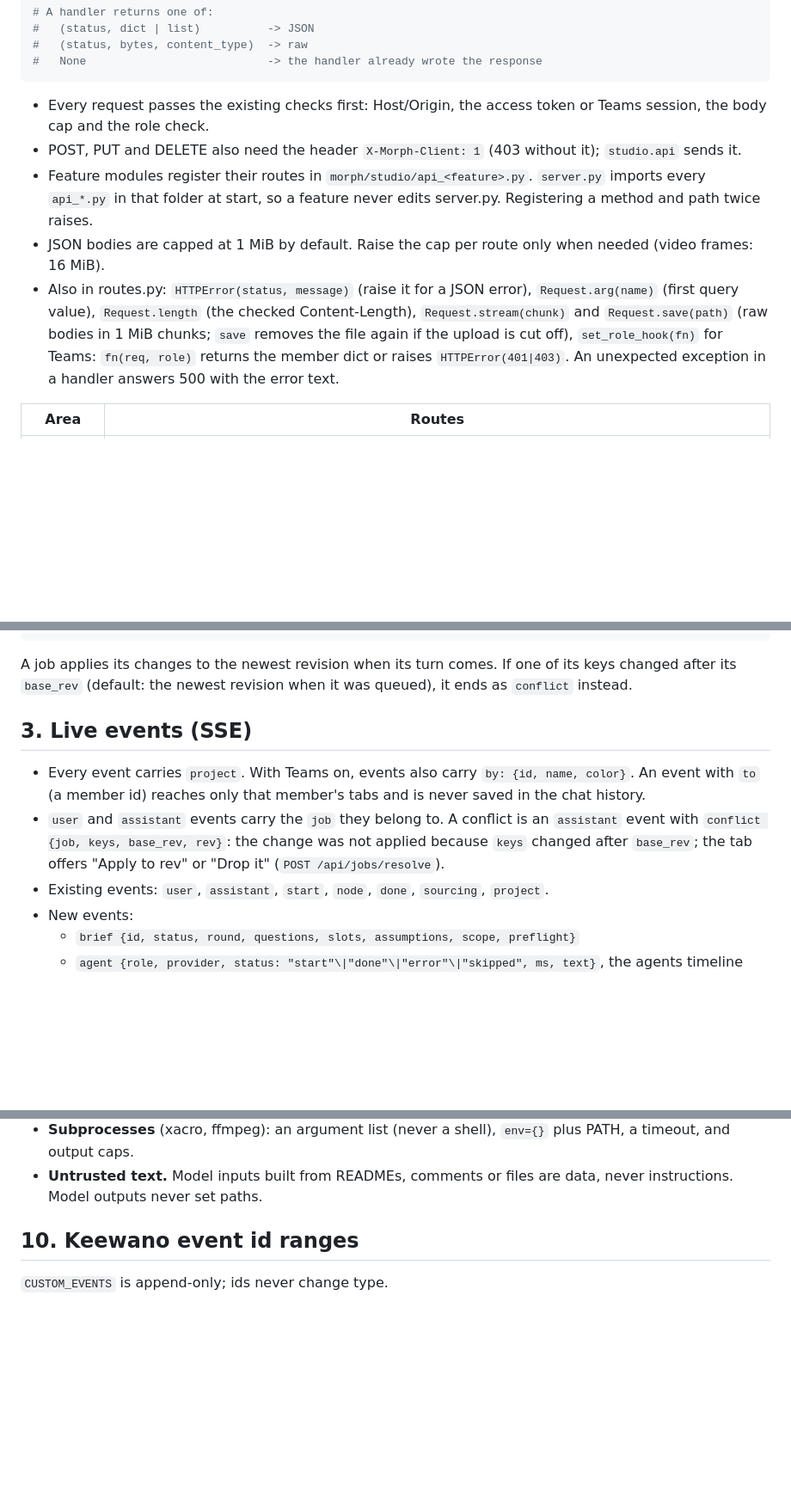
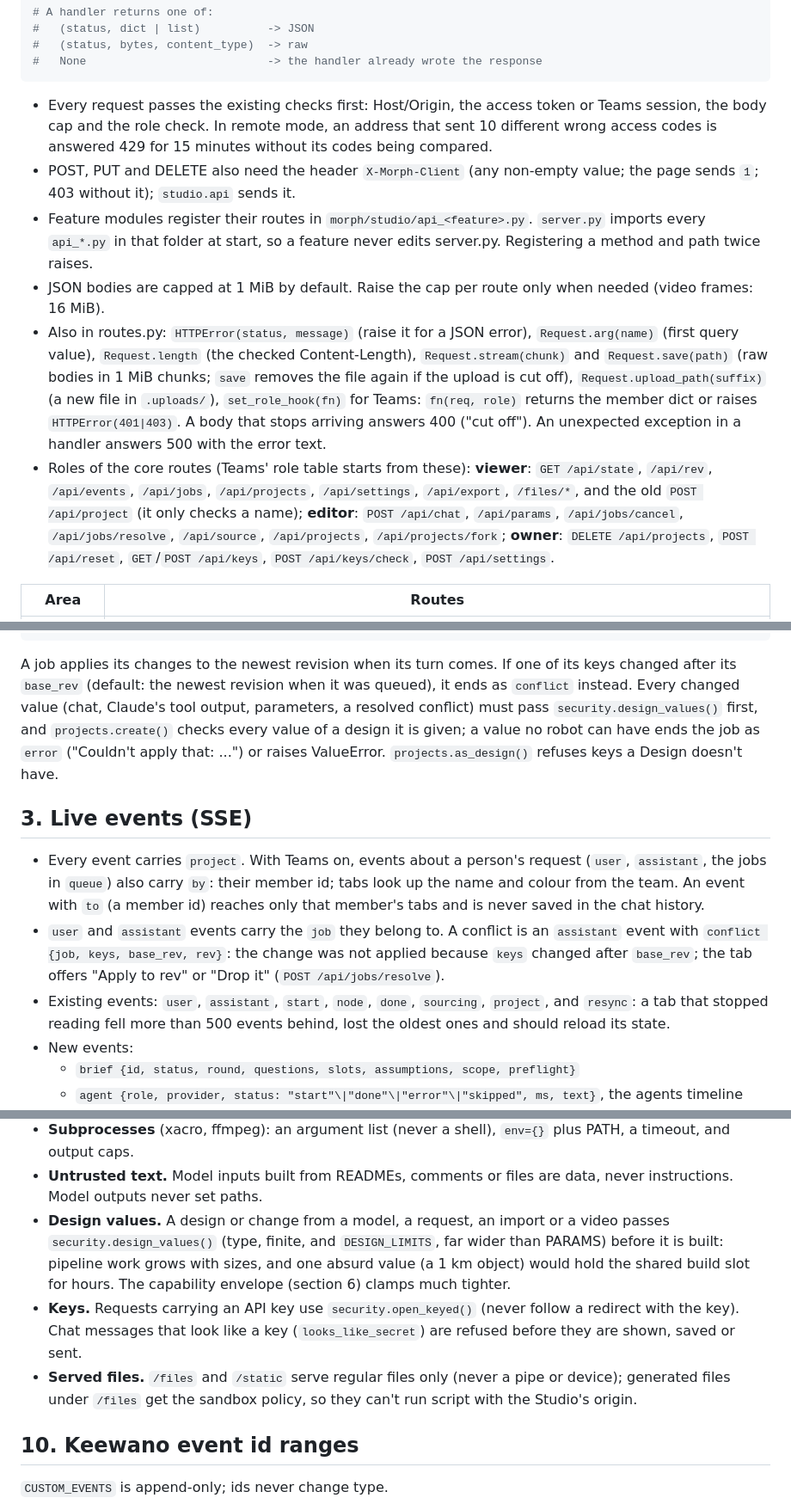
Before and after one commit to jim4226/A16z_Hackathon, a Markdown page: docs/internal/RELEASE_CONTRACTS.md, 3 parts joined by grey strips. Shown at 86% size. GitHub-like rendering; blank space fills up the shorter version.

Commit message:
Contracts match Wave 0: core route roles, member ids on events, resync, SubQ pauses, design limits, keyed requests
- Section 2 lists the roles of every core route (Teams' role table starts from them), that any non-empty
  X-Morph-Client passes, the access-code throttle, Request.upload_path() and the 400 for a body that stops
  arriving; jobs and projects.create() check design values, and as_design() refuses unknown keys.
- Section 1: .uploads/ is how W0a built it, and create(meta=) can't set kind, origin, demo, source or the creator.
- Section 3: events carry `by` as the member id (what W0b sends and the Teams UI reads), and `resync` is listed.
- Section 5: which SubQ failures pause it for 60 s, and that keyed requests never follow a redirect.
- Section 9: design value limits, keyed requests and regular files only.

Co-Authored-By: Claude Opus 5.5 <noreply@anthropic.com>
Claude-Session: https://claude.ai/code/session_019pzXz3e7KdUtoZFx4mrtrs

````diff
--- a/docs/internal/RELEASE_CONTRACTS.md
+++ b/docs/internal/RELEASE_CONTRACTS.md
@@ -81,8 +81,10 @@ class Request:
 ```
 
 - Every request passes the existing checks first: Host/Origin, the access token or Teams session, the
-  body cap and the role check.
-- POST, PUT and DELETE also need the header `X-Morph-Client: 1` (403 without it); `studio.api` sends it.
+  body cap and the role check. In remote mode, an address that sent 10 different wrong access codes is
+  answered 429 for 15 minutes without its codes being compared.
+- POST, PUT and DELETE also need the header `X-Morph-Client` (any non-empty value; the page sends `1`; 403
+  without it); `studio.api` sends it.
 - Feature modules register their routes in `morph/studio/api_<feature>.py`. `server.py` imports every
   `api_*.py` in that folder at start, so a feature never edits server.py. Registering a method and path
   twice raises.
@@ -91,8 +93,14 @@ class Request:
 - Also in routes.py: `HTTPError(status, message)` (raise it for a JSON error), `Request.arg(name)` (first
   query value), `Request.length` (the checked Content-Length), `Request.stream(chunk)` and
   `Request.save(path)` (raw bodies in 1 MiB chunks; `save` removes the file again if the upload is cut
-  off), `set_role_hook(fn)` for Teams: `fn(req, role)` returns the member dict or raises `HTTPError(401|403)`.
-  An unexpected exception in a handler answers 500 with the error text.
+  off), `Request.upload_path(suffix)` (a new file in `.uploads/`), `set_role_hook(fn)` for Teams:
+  `fn(req, role)` returns the member dict or raises `HTTPError(401|403)`. A body that stops arriving answers
+  400 ("cut off"). An unexpected exception in a handler answers 500 with the error text.
+- Roles of the core routes (Teams' role table starts from these): **viewer**: `GET /api/state`, `/api/rev`,
+  `/api/events`, `/api/jobs`, `/api/projects`, `/api/settings`, `/api/export`, `/files/*`, and the old
+  `POST /api/project` (it only checks a name); **editor**: `POST /api/chat`, `/api/params`, `/api/jobs/cancel`,
+  `/api/jobs/resolve`, `/api/source`, `/api/projects`, `/api/projects/fork`; **owner**: `DELETE /api/projects`,
+  `POST /api/reset`, `GET`/`POST /api/keys`, `POST /api/keys/check`, `POST /api/settings`.
 
 | Area | Routes |
 |---|---|
@@ -124,16 +132,21 @@ projects (morph/studio/projects.py): create(home, name=None, *, source, design,
 ```
 
 A job applies its changes to the newest revision when its turn comes. If one of its keys changed after its
-`base_rev` (default: the newest revision when it was queued), it ends as `conflict` instead.
+`base_rev` (default: the newest revision when it was queued), it ends as `conflict` instead. Every changed value
+(chat, Claude's tool output, parameters, a resolved conflict) must pass `security.design_values()` first, and
+`projects.create()` checks every value of a design it is given; a value no robot can have ends the job as `error`
+("Couldn't apply that: ...") or raises ValueError. `projects.as_design()` refuses keys a Design doesn't have.
 
 ## 3. Live events (SSE)
 
-- Every event carries `project`. With Teams on, events also carry `by: {id, name, color}`. An event with
-  `to` (a member id) reaches only that member's tabs and is never saved in the chat history.
+- Every event carries `project`. With Teams on, events about a person's request (`user`, `assistant`, the
+  jobs in `queue`) also carry `by`: their member id; tabs look up the name and colour from the team. An event
+  with `to` (a member id) reaches only that member's tabs and is never saved in the chat history.
 - `user` and `assistant` events carry the `job` they belong to. A conflict is an `assistant` event with
   `conflict {job, keys, base_rev, rev}`: the change was not applied because `keys` changed after
   `base_rev`; the tab offers "Apply to rev" or "Drop it" (`POST /api/jobs/resolve`).
-- Existing events: `user`, `assistant`, `start`, `node`, `done`, `sourcing`, `project`.
+- Existing events: `user`, `assistant`, `start`, `node`, `done`, `sourcing`, `project`, and `resync`: a tab
+  that stopped reading fell more than 500 events behind, lost the oldest ones and should reload its state.
 - New events:
   - `brief {id, status, round, questions, slots, assumptions, scope, preflight}`
   - `agent {role, provider, status: "start"\|"done"\|"error"\|"skipped", ms, text}`, the agents timeline
@@ -367,6 +383,14 @@ members; a member can hold several.
   and output caps.
 - **Untrusted text.** Model inputs built from READMEs, comments or files are data, never instructions.
   Model outputs never set paths.
+- **Design values.** A design or change from a model, a request, an import or a video passes
+  `security.design_values()` (type, finite, and `DESIGN_LIMITS`, far wider than PARAMS) before it is built:
+  pipeline work grows with sizes, and one absurd value (a 1 km object) would hold the shared build slot for
+  hours. The capability envelope (section 6) clamps much tighter.
+- **Keys.** Requests carrying an API key use `security.open_keyed()` (never follow a redirect with the key).
+  Chat messages that look like a key (`looks_like_secret`) are refused before they are shown, saved or sent.
+- **Served files.** `/files` and `/static` serve regular files only (never a pipe or device); generated files
+  under `/files` get the sandbox policy, so they can't run script with the Studio's origin.
 
 ## 10. Keewano event id ranges
 
````
Also changed, not shown: other parts of docs/internal/RELEASE_CONTRACTS.md (+6 -3 lines).
